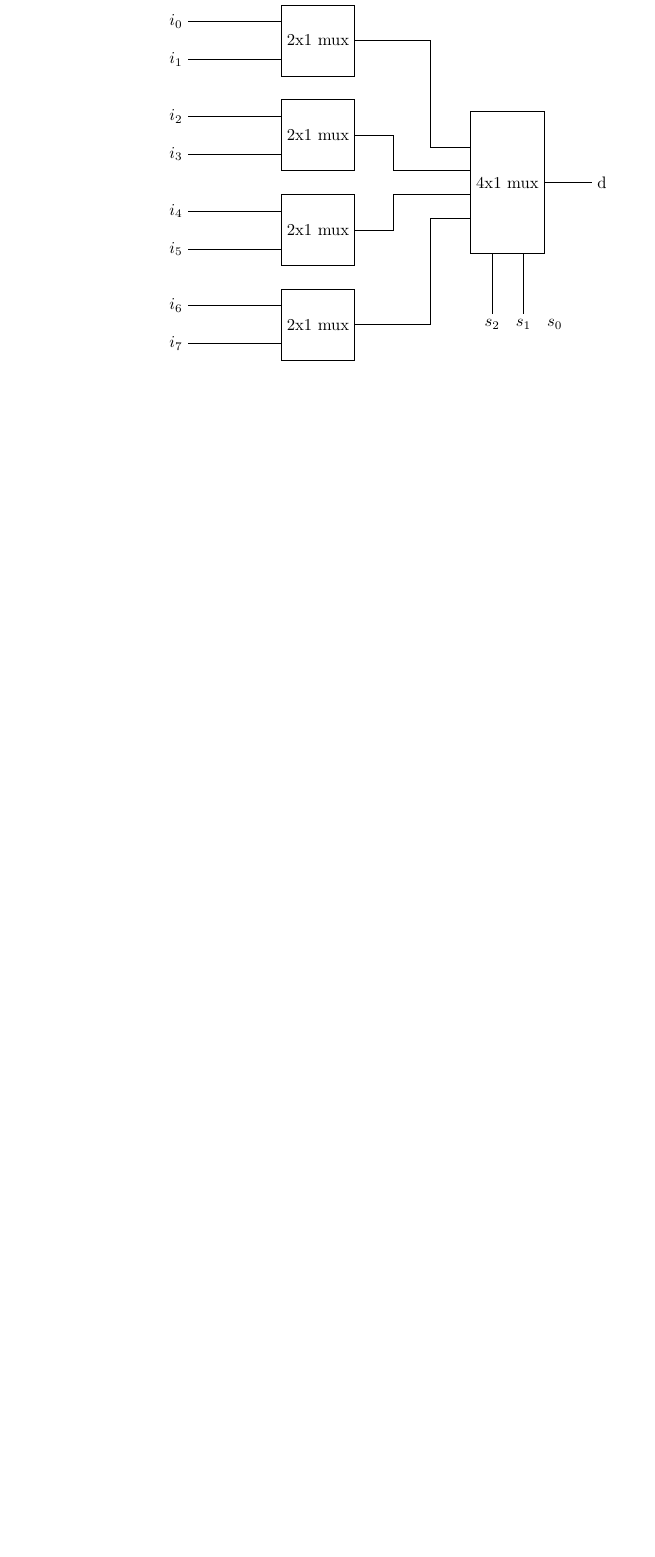
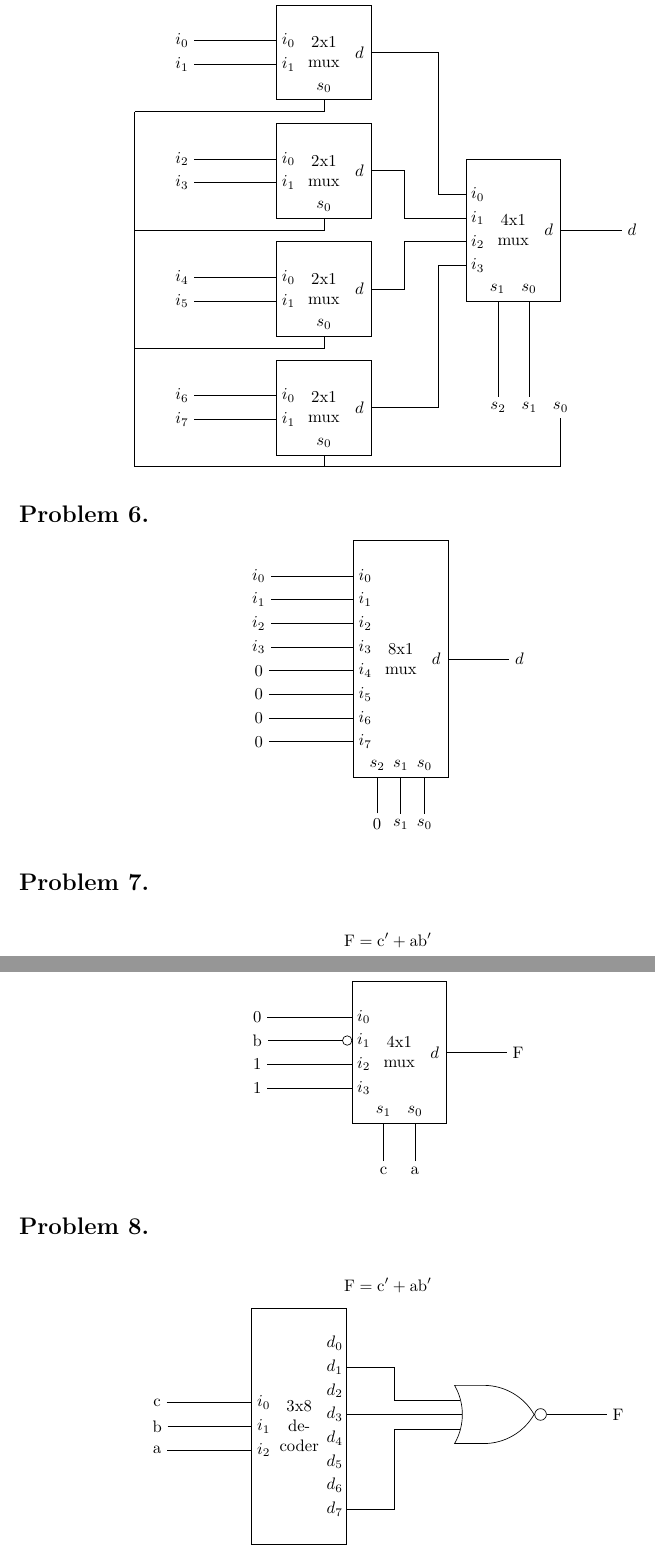
Before and after one commit to tc-imba/VE270, a LaTeX problem sheet (homework/homework3/homework3.tex): part of page 4 of 4 before the commit and two parts of pages 4 and 5 of 5 after it, the two joined at a grey line, cut so that both start at the same text, the shorter picture padded with empty space. Compiled offline with pdfLaTeX.

Commit message:
hw3 8/10

```diff
--- a/homework/homework3/homework3.tex
+++ b/homework/homework3/homework3.tex
@@ -16,6 +16,8 @@
 \title{VE270 Homework 3}
 \author{Liu Yihao 515370910207}
 \date{}
+
+\include{blocks}
 
 \begin{document}
 \maketitle
@@ -128,10 +130,10 @@ Suppose $m_i$, i=0,1,2,3,4, represents the ith bit of the current tire pressure.
 \begin{center}
 	\begin{tikzpicture}
 	\foreach \i in {1,2,3,4} {
-		\draw (0,8-2*\i) node (m\i) [shape=rectangle,draw,minimum height=1.5cm] {2x1 mux};
+		\drawmuxtwo{(0,10-2.5*\i)}{m\i}{2x1 mux};
 	}
-	\foreach \i/\j in {1/0,2/2,3/4,4/6} \draw (-3,8-2*\i+0.4) node (i\j) {$i_\j$};
-	\foreach \i/\j in {1/1,2/3,3/5,4/7} \draw (-3,8-2*\i-0.4) node (i\j) {$i_\j$};
+	\foreach \i/\j in {1/0,2/2,3/4,4/6} \draw (-3,10-2.5*\i+0.25) node (i\j) {$i_\j$};
+	\foreach \i/\j in {1/1,2/3,3/5,4/7} \draw (-3,10-2.5*\i-0.25) node (i\j) {$i_\j$};
 	\foreach \i in {0,1,...,7} {
 		\draw (i\i);
 		\pgfgetlastxy{\xi}{\yi};
@@ -139,12 +141,12 @@ Suppose $m_i$, i=0,1,2,3,4, represents the ith bit of the current tire pressure.
 		\pgfgetlastxy{\xj}{\yj};
 		\draw (i\i) -- (\xj,\yi);
 	}
-	\draw (4,3) node (m) [shape=rectangle,draw,minimum height=3cm] {4x1 mux};
-	\draw (m1.east) -- ++(right:16mm) |- ($(m.west)+(up:7.5mm)$);
-	\draw (m2.east) -- ++(right:8mm) |- ($(m.west)+(up:2.5mm)$);
-	\draw (m3.east) -- ++(right:8mm) |- ($(m.west)+(down:2.5mm)$);
-	\draw (m4.east) -- ++(right:16mm) |- ($(m.west)+(down:7.5mm)$);
-	\draw (6,3) node (d) {d} (m) -- (d);
+	\drawmuxfour{(4,3.75)}{m}{4x1 mux};
+	\draw (m1.east) -- ++(right:14mm) |- ($(m.west)+(up:7.5mm)$);
+	\draw (m2.east) -- ++(right:7mm) |- ($(m.west)+(up:2.5mm)$);
+	\draw (m3.east) -- ++(right:7mm) |- ($(m.west)+(down:2.5mm)$);
+	\draw (m4.east) -- ++(right:14mm) |- ($(m.west)+(down:7.5mm)$);
+	\draw (m.east) ++(right:1.5cm) node (d) {$d$} (m) -- (d);
 	\foreach \i in {0,1,2} {
 		\draw (5-0.66*\i,0) node (s\i) {$s_\i$};
 	}
@@ -155,7 +157,62 @@ Suppose $m_i$, i=0,1,2,3,4, represents the ith bit of the current tire pressure.
 		\pgfgetlastxy{\xx}{\yy};
 		\draw (s\i) -- (\xx,\y);
 	}
+	\draw (s0) -- (5,-1.25) -| (m4) (5,-1.25) -- (-4,-1.25) -- (-4,6.25);
+	\foreach \i in {1,2,3} \draw (-4,8.75-2.5*\i) -| (m\i.south);
 	\end{tikzpicture}
 \end{center}
 
+\section{}
+\begin{center}
+	\begin{tikzpicture}
+	\drawmuxeight{(0,0)}{m}{8x1 mux};
+	\draw (m.east) ++(right:1.5cm) node (d) {$d$} (m) -- (d);
+ 	\foreach \i in {0,...,3} {
+ 		\draw (-3,1.75-0.5*\i) node (i\i) {$i_\i$};
+ 		\draw (i\i) -- (-1,1.75-0.5*\i);
+ 	}
+ 	\foreach \i in {4,...,7} {
+ 		\draw (-3,1.75-0.5*\i) node (i\i) {0};
+ 		\draw (i\i) -- (-1,1.75-0.5*\i);
+ 	}
+ 	\draw (-0.5,-3.5) node (s2) {0} (0,-3.5) node (s1) {$s_1$} (0.5,-3.5) node (s0) {$s_0$};
+ 	\draw (s2) -- (-0.5,-2.5) (s1) -- (0,-2.5) (s0) -- (0.5,-2.5);
+	\end{tikzpicture}
+\end{center}
+
+\section{}
+$$\rm F=c'+ab'$$
+\begin{center}
+	\begin{tikzpicture}
+	\drawmuxfour{(0,0)}{m}{4x1 mux};
+	\draw (m.east) ++(right:1.5cm) node (F) {F} (m) -- (F);
+ 	\draw (-3,0.75) node (i0) {0} (i0) -- (-1,0.75);
+ 	\draw (-3,0.25) node (i1) {b} (i1) -- (-1.2,0.25);
+ 	\draw (-1.1,0.25) circle[radius=1mm];
+ 	\draw (-3,-0.25) node (i2) {1} (i2) -- (-1,-0.25);
+ 	\draw (-3,-0.75) node (i3) {1} (i3) -- (-1,-0.75);
+ 	\draw (-0.33,-2.5) node (c) {c} (0.33,-2.5) node (a) {a};
+ 	\draw (c) -- (-0.33,-1.5) (a) -- (0.33,-1.5);
+	\end{tikzpicture}
+\end{center}
+
+\section{}
+$$\rm F=c'+ab'$$
+\begin{center}
+	\begin{tikzpicture}[circuit logic US]
+	\drawdecodereight{(0,0)}{m}{3x8 decoder};
+	\draw (4,0.25) node [nor gate,inputs=nnn,scale=2] (g) {};
+	\draw (1,1.25) -- ++(right:1cm) |- (g.input 1);
+	\draw (1,0.25) -- (g.input 2);
+	\draw (1,-1.75) -- ++(right:1cm) |- (g.input 3);
+	\draw (g.output) ++(right:1.5cm) node (F) {F} (g.output) -- (F);
+	\foreach \i / \j in {1/c,2/b,3/a} {
+		\draw (-3,1-0.5*\i) node (\j) {\j};
+		\draw (\j) -- (-1,1-0.5*\i);
+	}
+	\end{tikzpicture}
+\end{center}
+
+
+
 \end{document}
```
Also changed, not shown: homework/homework3/blocks.tex (added, +23 -0 lines), homework/homework3/homework3.pdf.
